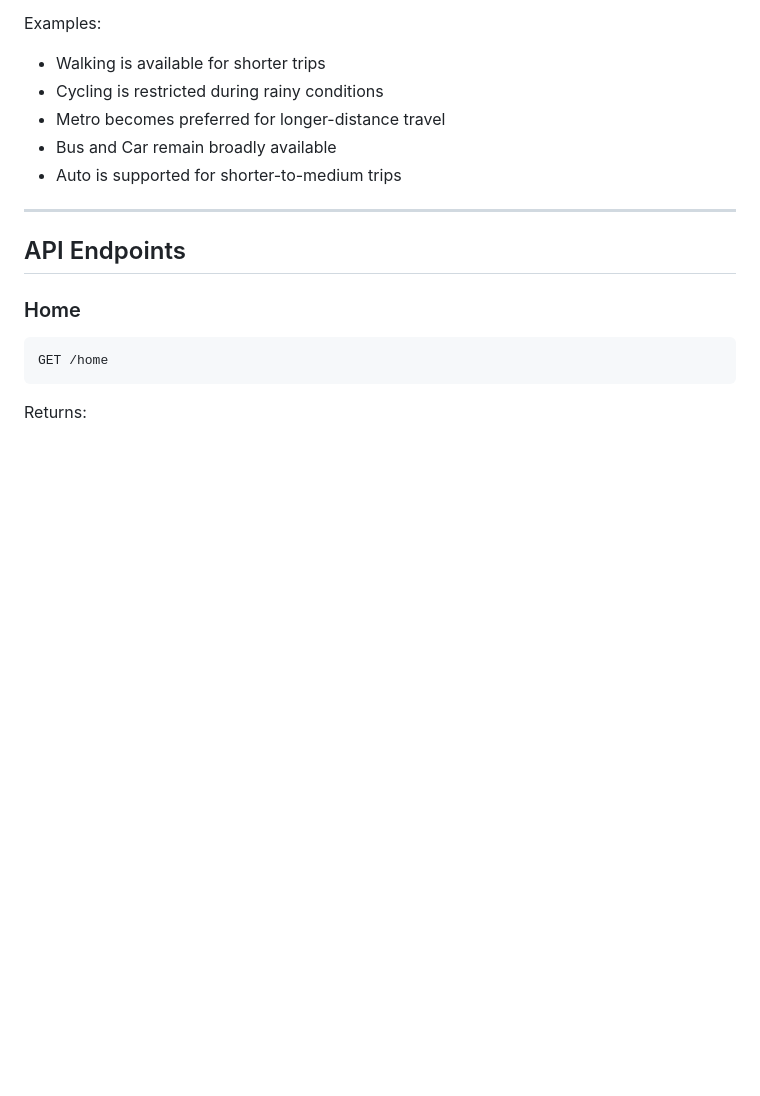
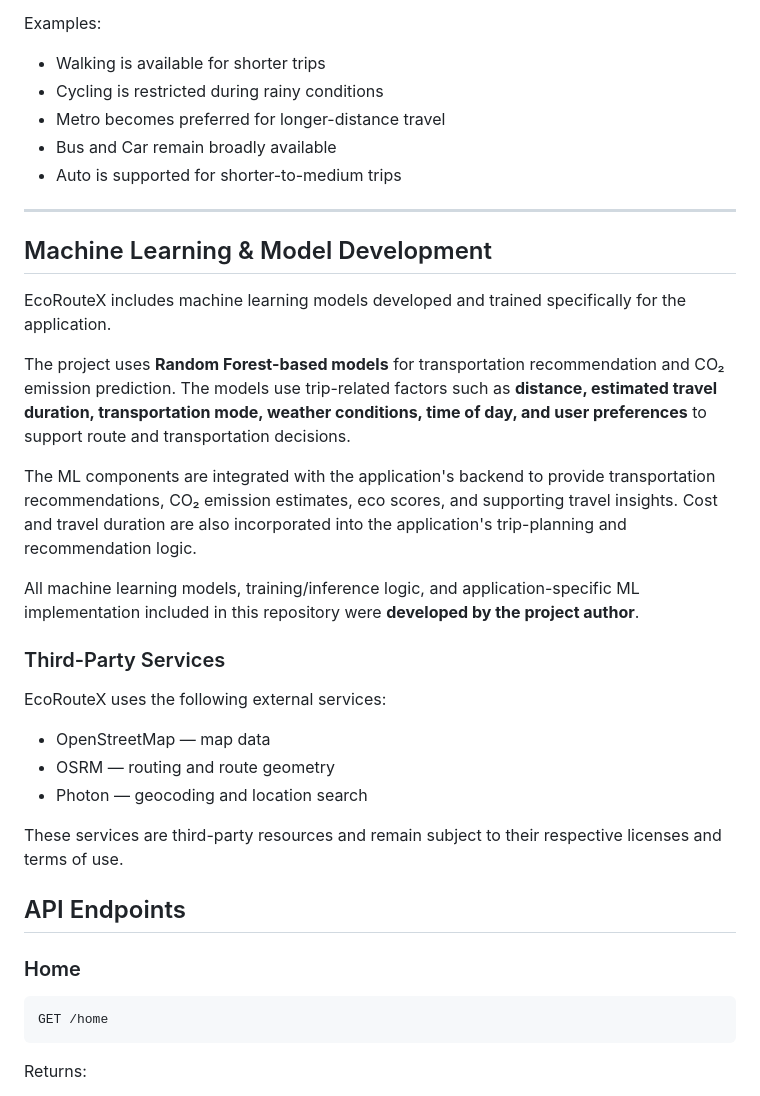
Before and after one commit to BinaryBladeImmortal/EcoRouteX, a Markdown page: README.md, the part around the change. Rendered like a GitHub page; blank space fills up the shorter version.

```diff
--- a/README.md
+++ b/README.md
@@ -332,6 +332,27 @@ Examples:
 
 ---
 
+## Machine Learning & Model Development
+
+EcoRouteX includes machine learning models developed and trained specifically for the application.
+
+The project uses **Random Forest-based models** for transportation recommendation and CO₂ emission prediction. The models use trip-related factors such as **distance, estimated travel duration, transportation mode, weather conditions, time of day, and user preferences** to support route and transportation decisions.
+
+The ML components are integrated with the application's backend to provide transportation recommendations, CO₂ emission estimates, eco scores, and supporting travel insights. Cost and travel duration are also incorporated into the application's trip-planning and recommendation logic.
+
+All machine learning models, training/inference logic, and application-specific ML implementation included in this repository were **developed by the project author**.
+
+### Third-Party Services
+
+EcoRouteX uses the following external services:
+
+* OpenStreetMap — map data
+* OSRM — routing and route geometry
+* Photon — geocoding and location search
+
+These services are third-party resources and remain subject to their respective licenses and terms of use.
+
+
 ## API Endpoints
 
 ### Home
```
